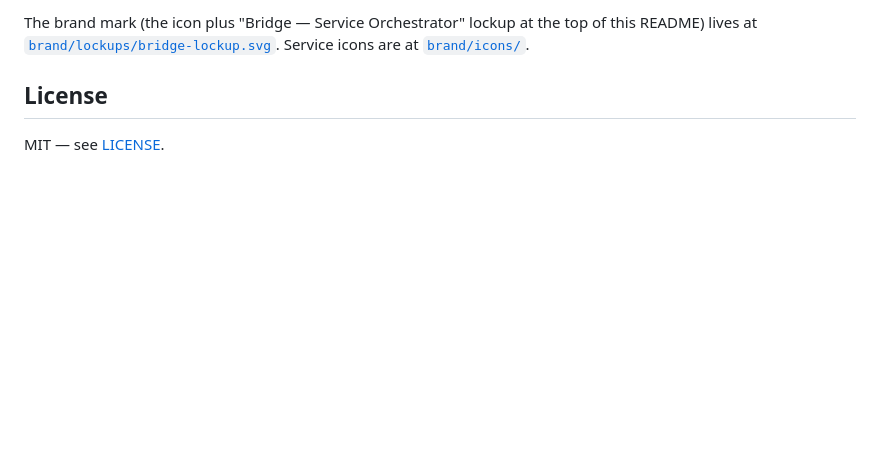
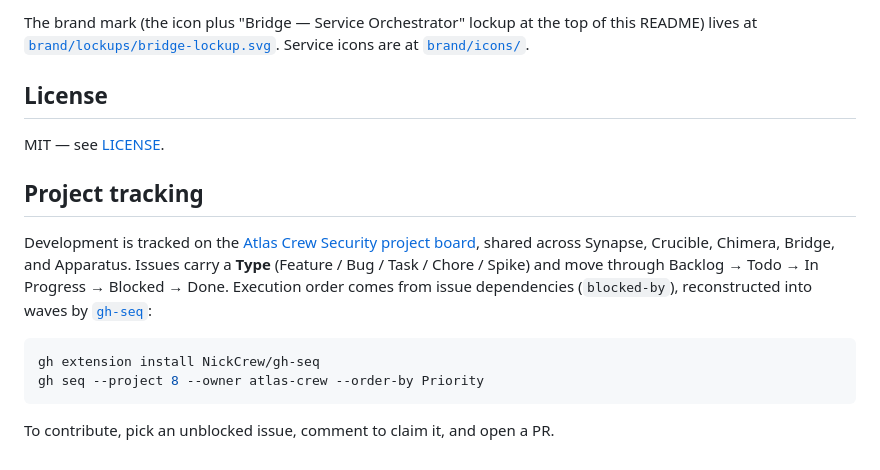
Before and after one commit to atlas-crew/Bridge, a Markdown page: README.md, the part around the change. GitHub-like rendering; blank space fills up the shorter version.

Commit message:
docs: add Project tracking section (#2)

````diff
--- a/README.md
+++ b/README.md
@@ -301,3 +301,14 @@ The brand mark (the icon plus "Bridge — Service Orchestrator" lockup at the to
 ## License
 
 MIT — see [LICENSE](./LICENSE).
+
+## Project tracking
+
+Development is tracked on the [Atlas Crew Security project board](https://github.com/orgs/atlas-crew/projects/8), shared across Synapse, Crucible, Chimera, Bridge, and Apparatus. Issues carry a **Type** (Feature / Bug / Task / Chore / Spike) and move through Backlog → Todo → In Progress → Blocked → Done. Execution order comes from issue dependencies (`blocked-by`), reconstructed into waves by [`gh-seq`](https://github.com/NickCrew/gh-seq):
+
+```bash
+gh extension install NickCrew/gh-seq
+gh seq --project 8 --owner atlas-crew --order-by Priority
+```
+
+To contribute, pick an unblocked issue, comment to claim it, and open a PR.
````
